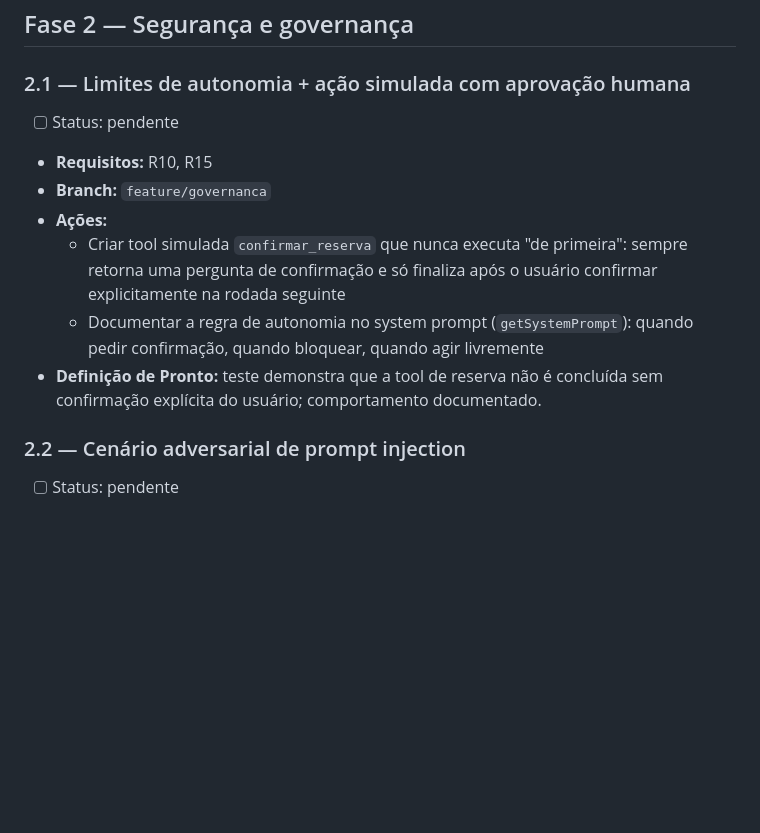
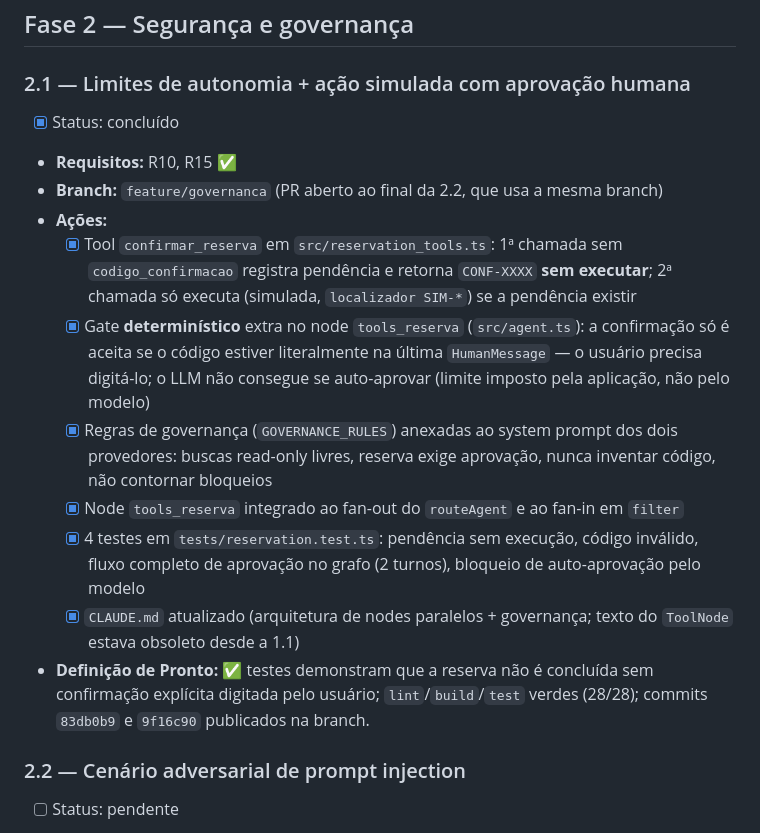
Before and after one commit to lpradopires/agent_viagens, a Markdown page: PLANO_EXECUCAO.md, the part around the change. Rendered like a GitHub page; blank space fills up the shorter version.

Commit message:
docs: concluir atividade 2.1 no plano de execucao
Co-Authored-By: Claude Sonnet 5 <noreply@anthropic.com>

```diff
--- a/PLANO_EXECUCAO.md
+++ b/PLANO_EXECUCAO.md
@@ -79,13 +79,17 @@ Board: https://github.com/users/lpradopires/projects/10/views/1
 
 ### 2.1 — Limites de autonomia + ação simulada com aprovação humana
 
-- [ ] Status: pendente
-- **Requisitos:** R10, R15
-- **Branch:** `feature/governanca`
+- [x] Status: concluído
+- **Requisitos:** R10, R15 ✅
+- **Branch:** `feature/governanca` (PR aberto ao final da 2.2, que usa a mesma branch)
 - **Ações:**
-  - Criar tool simulada `confirmar_reserva` que nunca executa "de primeira": sempre retorna uma pergunta de confirmação e só finaliza após o usuário confirmar explicitamente na rodada seguinte
-  - Documentar a regra de autonomia no system prompt (`getSystemPrompt`): quando pedir confirmação, quando bloquear, quando agir livremente
-- **Definição de Pronto:** teste demonstra que a tool de reserva não é concluída sem confirmação explícita do usuário; comportamento documentado.
+  - [x] Tool `confirmar_reserva` em `src/reservation_tools.ts`: 1ª chamada sem `codigo_confirmacao` registra pendência e retorna `CONF-XXXX` **sem executar**; 2ª chamada só executa (simulada, `localizador SIM-*`) se a pendência existir
+  - [x] Gate **determinístico** extra no node `tools_reserva` (`src/agent.ts`): a confirmação só é aceita se o código estiver literalmente na última `HumanMessage` — o usuário precisa digitá-lo; o LLM não consegue se auto-aprovar (limite imposto pela aplicação, não pelo modelo)
+  - [x] Regras de governança (`GOVERNANCE_RULES`) anexadas ao system prompt dos dois provedores: buscas read-only livres, reserva exige aprovação, nunca inventar código, não contornar bloqueios
+  - [x] Node `tools_reserva` integrado ao fan-out do `routeAgent` e ao fan-in em `filter`
+  - [x] 4 testes em `tests/reservation.test.ts`: pendência sem execução, código inválido, fluxo completo de aprovação no grafo (2 turnos), bloqueio de auto-aprovação pelo modelo
+  - [x] `CLAUDE.md` atualizado (arquitetura de nodes paralelos + governança; texto do `ToolNode` estava obsoleto desde a 1.1)
+- **Definição de Pronto:** ✅ testes demonstram que a reserva não é concluída sem confirmação explícita digitada pelo usuário; `lint`/`build`/`test` verdes (28/28); commits `83db0b9` e `9f16c90` publicados na branch.
 
 ### 2.2 — Cenário adversarial de prompt injection
 
```
